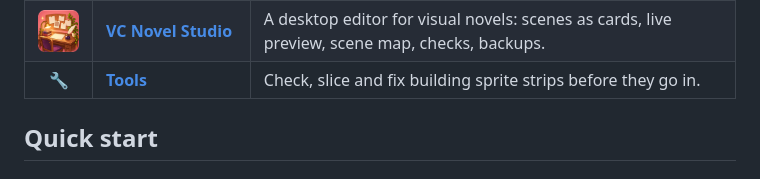
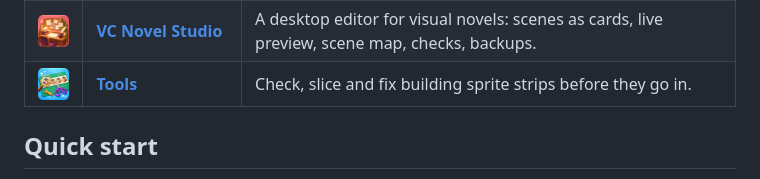
Before and after one commit to fswolf/vibe-city-modkit, a Markdown page: README.md, the part around the change. Drawn GitHub-style; pictures changed too: docs/icons/tools.png (added).

Commit message:
Update the mod kit

```diff
--- a/README.md
+++ b/README.md
@@ -16,7 +16,7 @@ This repo has everything a modder needs: ready-to-copy templates, the visual nov
 | <img src="docs/icons/animation.png" width="64" alt=""> | **[Animation framework](templates/animation)** | Characters acting out scenes from sprite strips: walking, high fives, sitting, racing. |
 | <img src="docs/icons/static-scenes.png" width="64" alt=""> | **[Static scenes](templates/static-scenes)** | Four scenes with play buttons, made from still pictures. The easiest way to start. |
 | <img src="docs/icons/studio.png" width="64" alt=""> | **[VC Novel Studio](studio)** | A desktop editor for visual novels: scenes as cards, live preview, scene map, checks, backups. |
-| 🔧 | **[Tools](tools)** | Check, slice and fix building sprite strips before they go in. |
+| <img src="docs/icons/tools.png" width="64" alt=""> | **[Tools](tools)** | Check, slice and fix building sprite strips before they go in. |
 
 ## Quick start
 
```
